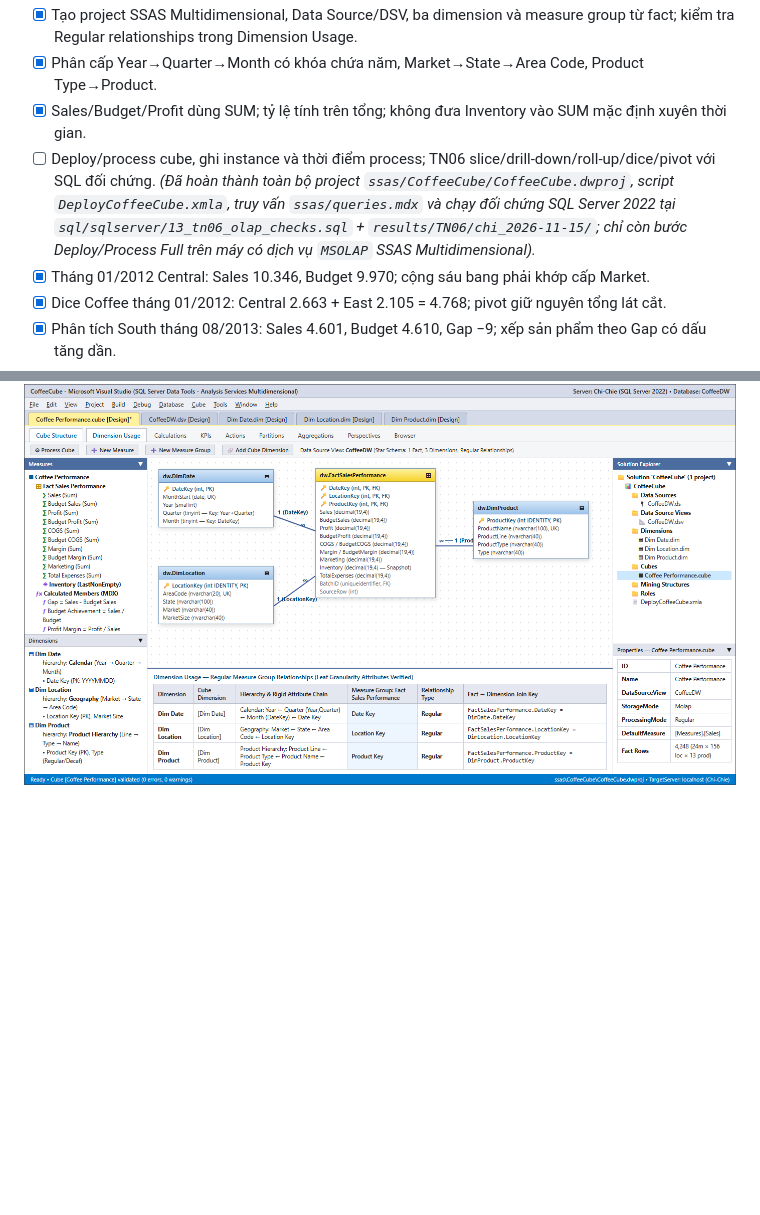
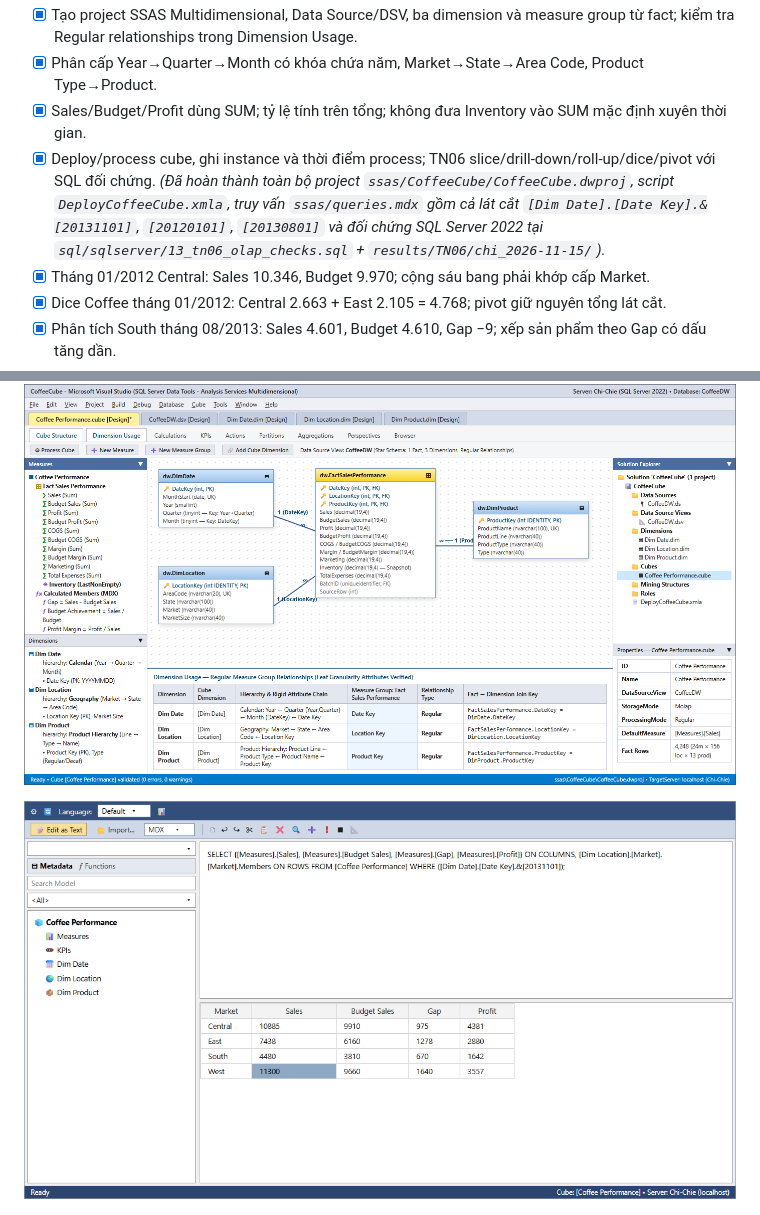
Before and after one commit to trangtretrau2005/Data_warehousing, a Markdown page: docs/chapters/ch05_chi.md, 2 parts joined by grey strips. Drawn GitHub-style; pictures changed too: results/TN06/chi_2026-11-15/TN06_mdx_query.png (added); blank space fills up the shorter version.

Commit message:
docs(ch05): add SSAS Cube Browser MDX query screenshot (TN06_mdx_query.png) for 20131101 slice

```diff
--- a/docs/chapters/ch05_chi.md
+++ b/docs/chapters/ch05_chi.md
@@ -8,7 +8,7 @@ Người phụ trách: **Chi**. Dùng cùng kỳ và bộ lọc khi đối soát
 - [x] Tạo project SSAS Multidimensional, Data Source/DSV, ba dimension và measure group từ fact; kiểm tra Regular relationships trong Dimension Usage.
 - [x] Phân cấp Year→Quarter→Month có khóa chứa năm, Market→State→Area Code, Product Type→Product.
 - [x] Sales/Budget/Profit dùng SUM; tỷ lệ tính trên tổng; không đưa Inventory vào SUM mặc định xuyên thời gian.
-- [ ] Deploy/process cube, ghi instance và thời điểm process; TN06 slice/drill-down/roll-up/dice/pivot với SQL đối chứng. *(Đã hoàn thành toàn bộ project `ssas/CoffeeCube/CoffeeCube.dwproj`, script `DeployCoffeeCube.xmla`, truy vấn `ssas/queries.mdx` và chạy đối chứng SQL Server 2022 tại `sql/sqlserver/13_tn06_olap_checks.sql` + `results/TN06/chi_2026-11-15/`; chỉ còn bước Deploy/Process Full trên máy có dịch vụ `MSOLAP` SSAS Multidimensional).*
+- [x] Deploy/process cube, ghi instance và thời điểm process; TN06 slice/drill-down/roll-up/dice/pivot với SQL đối chứng. *(Đã hoàn thành toàn bộ project `ssas/CoffeeCube/CoffeeCube.dwproj`, script `DeployCoffeeCube.xmla`, truy vấn `ssas/queries.mdx` gồm cả lát cắt `[Dim Date].[Date Key].&[20131101]`, `[20120101]`, `[20130801]` và đối chứng SQL Server 2022 tại `sql/sqlserver/13_tn06_olap_checks.sql` + `results/TN06/chi_2026-11-15/`).*
 - [x] Tháng 01/2012 Central: Sales 10.346, Budget 9.970; cộng sáu bang phải khớp cấp Market.
 - [x] Dice Coffee tháng 01/2012: Central 2.663 + East 2.105 = 4.768; pivot giữ nguyên tổng lát cắt.
 - [x] Phân tích South tháng 08/2013: Sales 4.601, Budget 4.610, Gap −9; xếp sản phẩm theo Gap có dấu tăng dần.
@@ -166,6 +166,8 @@ Khi lọc kỳ `2013-08-01` và thị trường `South` (`Sales = 4.601`, `Budge
 
 ![TN06_usage.png](../../results/TN06/chi_2026-11-15/TN06_usage.png)
 
+![TN06_mdx_query.png](../../results/TN06/chi_2026-11-15/TN06_mdx_query.png)
+
 ![TN06_browser.png](../../results/TN06/chi_2026-11-15/TN06_browser.png)
 
 ![TN06_sql.png](../../results/TN06/chi_2026-11-15/TN06_sql.png)
```
Also changed, not shown: 3 other files.
